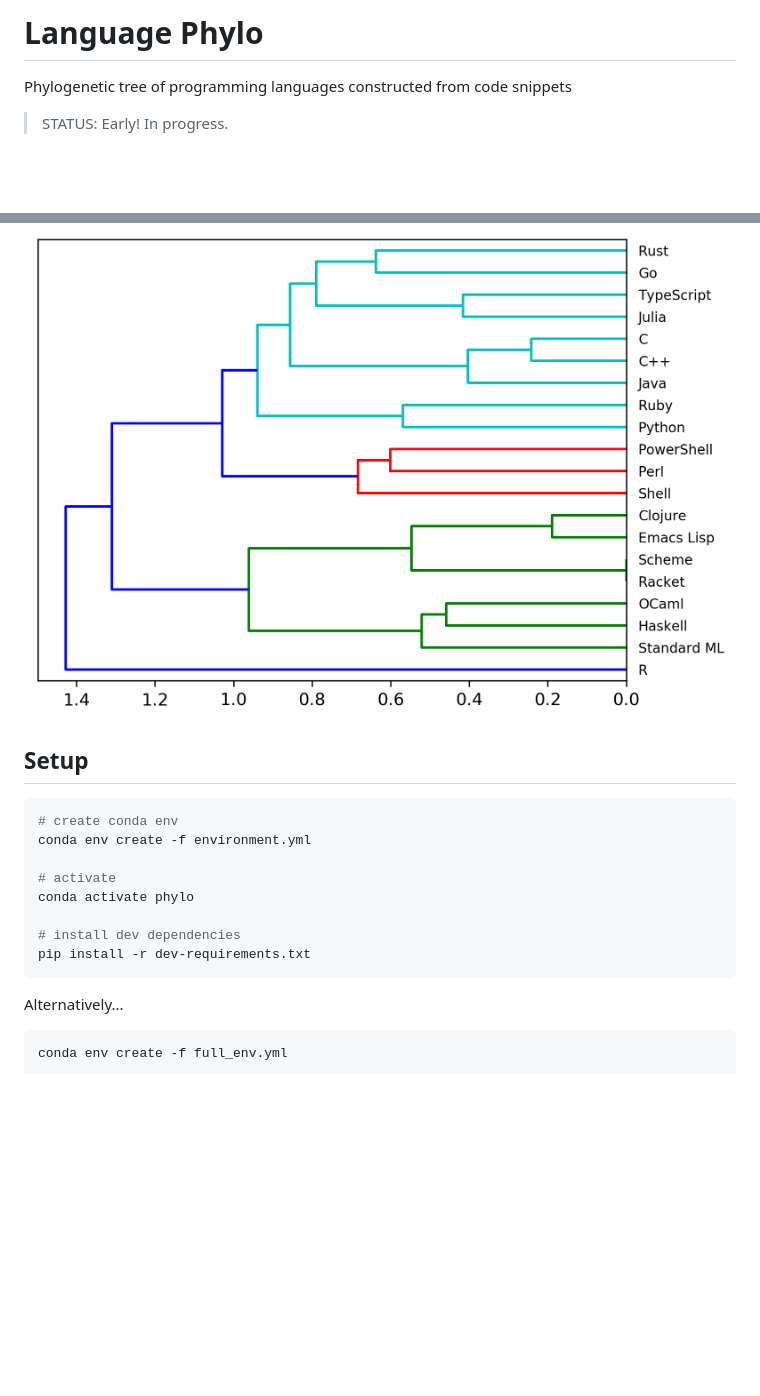
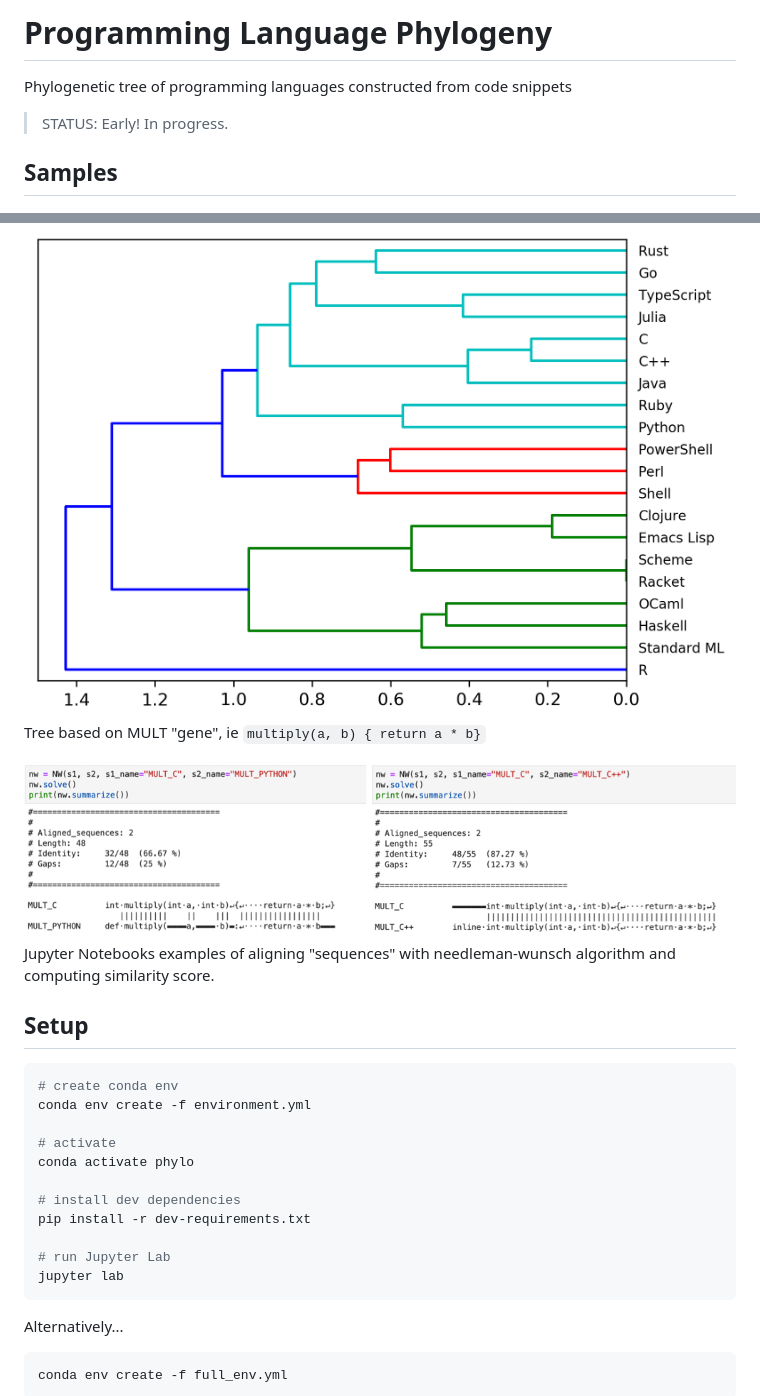
Before and after one commit to dustinmichels/PL-phylogeny, a Markdown page: README.md, 2 parts joined by grey strips. Drawn GitHub-style; pictures changed too: images/notebook.jpeg (added); blank space fills up the shorter version.

Commit message:
update README with sample

````diff
--- a/README.md
+++ b/README.md
@@ -1,10 +1,16 @@
-# Language Phylo
+# Programming Language Phylogeny
 
 Phylogenetic tree of programming languages constructed from code snippets
 
 > STATUS: Early! In progress.
 
+## Samples
+
 ![Early Tree](notebooks/tree.png)
+Tree based on MULT "gene", ie `multiply(a, b) { return a * b}`
+
+![Jupyter code](images/notebook.jpeg)
+Jupyter Notebooks examples of aligning "sequences" with needleman-wunsch algorithm and computing similarity score.
 
 ## Setup
 
@@ -17,6 +23,9 @@ conda activate phylo
 
 # install dev dependencies
 pip install -r dev-requirements.txt
+
+# run Jupyter Lab
+jupyter lab
 ```
 
 Alternatively...
````
